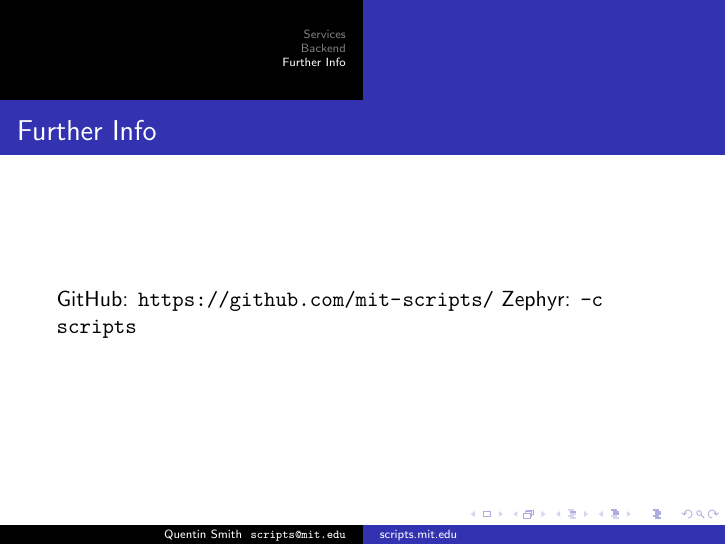
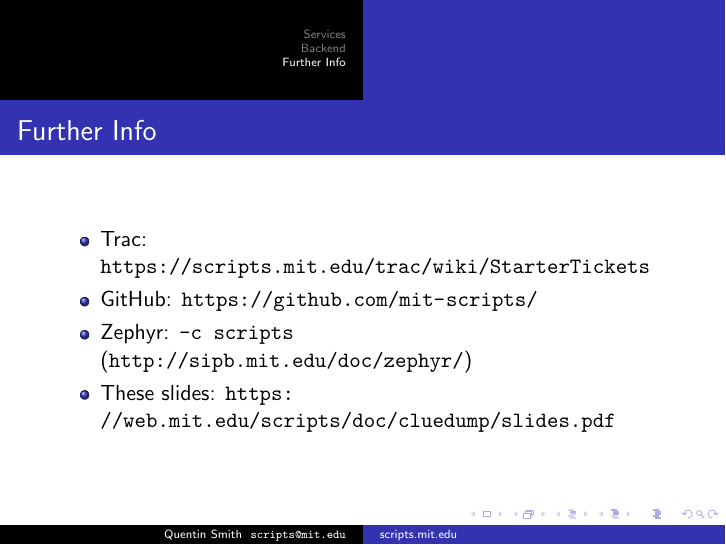
Before and after one commit to mit-scripts/scripts-locker, LaTeX slides (doc/cluedump/slides.tex, which reads doc/cluedump/closing.tex): page 42 of 42. Compiled offline with pdfLaTeX.

Commit message:
More reference links

```diff
--- a/doc/cluedump/closing.tex
+++ b/doc/cluedump/closing.tex
@@ -1,6 +1,10 @@
 \section{Further Info}
 \begin{frame}
   \frametitle{Further Info}
-  GitHub: \url{https://github.com/mit-scripts/}
-  Zephyr: \texttt{-c scripts}
+  \begin{itemize}
+  \item Trac: \url{https://scripts.mit.edu/trac/wiki/StarterTickets}
+  \item GitHub: \url{https://github.com/mit-scripts/}
+  \item Zephyr: \texttt{-c scripts} (\url{http://sipb.mit.edu/doc/zephyr/})
+  \item These slides: \url{https://web.mit.edu/scripts/doc/cluedump/slides.pdf}
+  \end{itemize}
 \end{frame}
```
